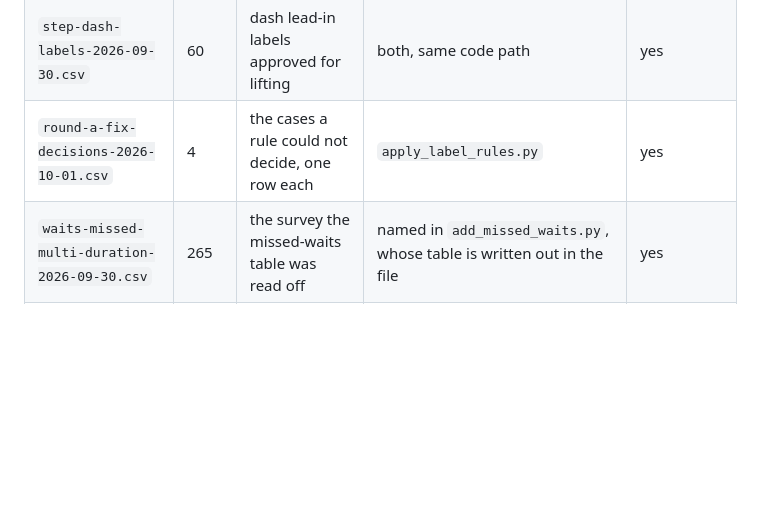
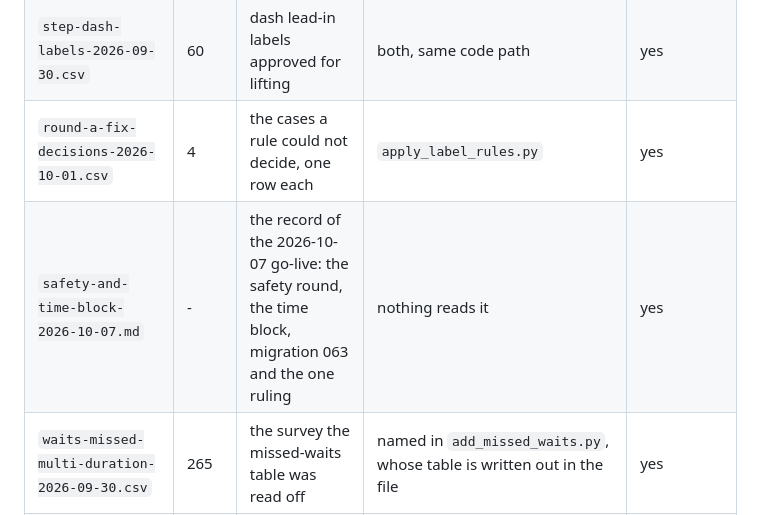
Before and after one commit to abh5227/recipe-app2, a Markdown page: docs/data-repairs/README.md, the part around the change. Rendered like a GitHub page; blank space fills up the shorter version.

```diff
--- a/docs/data-repairs/README.md
+++ b/docs/data-repairs/README.md
@@ -159,6 +159,7 @@ surveys below are cited nowhere and stay untracked, which is what the category i
 | `step-leadin-labels-2026-09-30.csv` | 56 | colon lead-in labels approved for lifting | `convert_step_headings.py`, `apply_label_rules.py` | yes |
 | `step-dash-labels-2026-09-30.csv` | 60 | dash lead-in labels approved for lifting | both, same code path | yes |
 | `round-a-fix-decisions-2026-10-01.csv` | 4 | the cases a rule could not decide, one row each | `apply_label_rules.py` | yes |
+| `safety-and-time-block-2026-10-07.md` | - | the record of the 2026-10-07 go-live: the safety round, the time block, migration 063 and the one ruling | nothing reads it | yes |
 | `waits-missed-multi-duration-2026-09-30.csv` | 265 | the survey the missed-waits table was read off | named in `add_missed_waits.py`, whose table is written out in the file | yes |
 | `baseline-row-ids-2026-09-29.csv` | 178 | the baselines that gained step row ids | `backfill_baseline_row_ids.py` | yes |
 | `import-flags-archived-2026-09-30.csv` | 562 | the import review queue as archived | `archive_import_flags.py` | yes |
```
Also changed, not shown: docs/data-repairs/safety-and-time-block-2026-10-07.md (added, +116 -0 lines).
